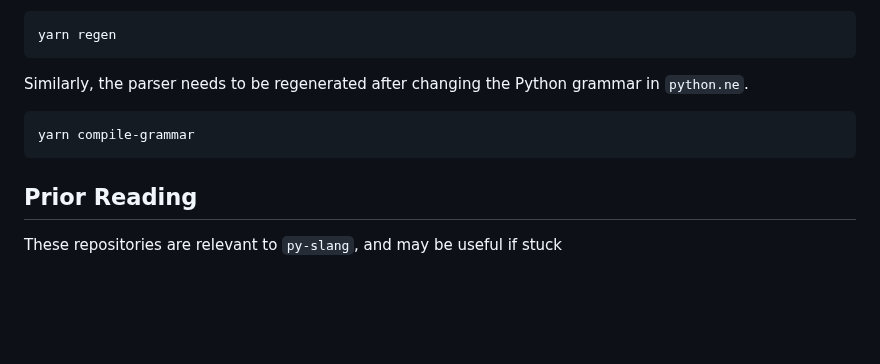
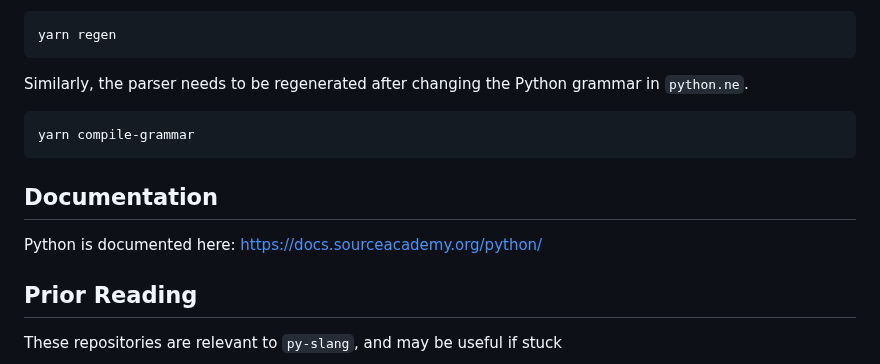
Before and after one commit to source-academy/py-slang, a Markdown page: README.md, the part around the change. Rendered like a GitHub page; blank space fills up the shorter version.

Commit message:
docs: add Documentation section linking to Python docs

````diff
--- a/README.md
+++ b/README.md
@@ -91,6 +91,10 @@ the Python grammar in `python.ne`.
 yarn compile-grammar
 ```
 
+## Documentation
+
+Python is documented here: <https://docs.sourceacademy.org/python/>
+
 ## Prior Reading
 
 These repositories are relevant to `py-slang`, and may be useful if stuck
````
